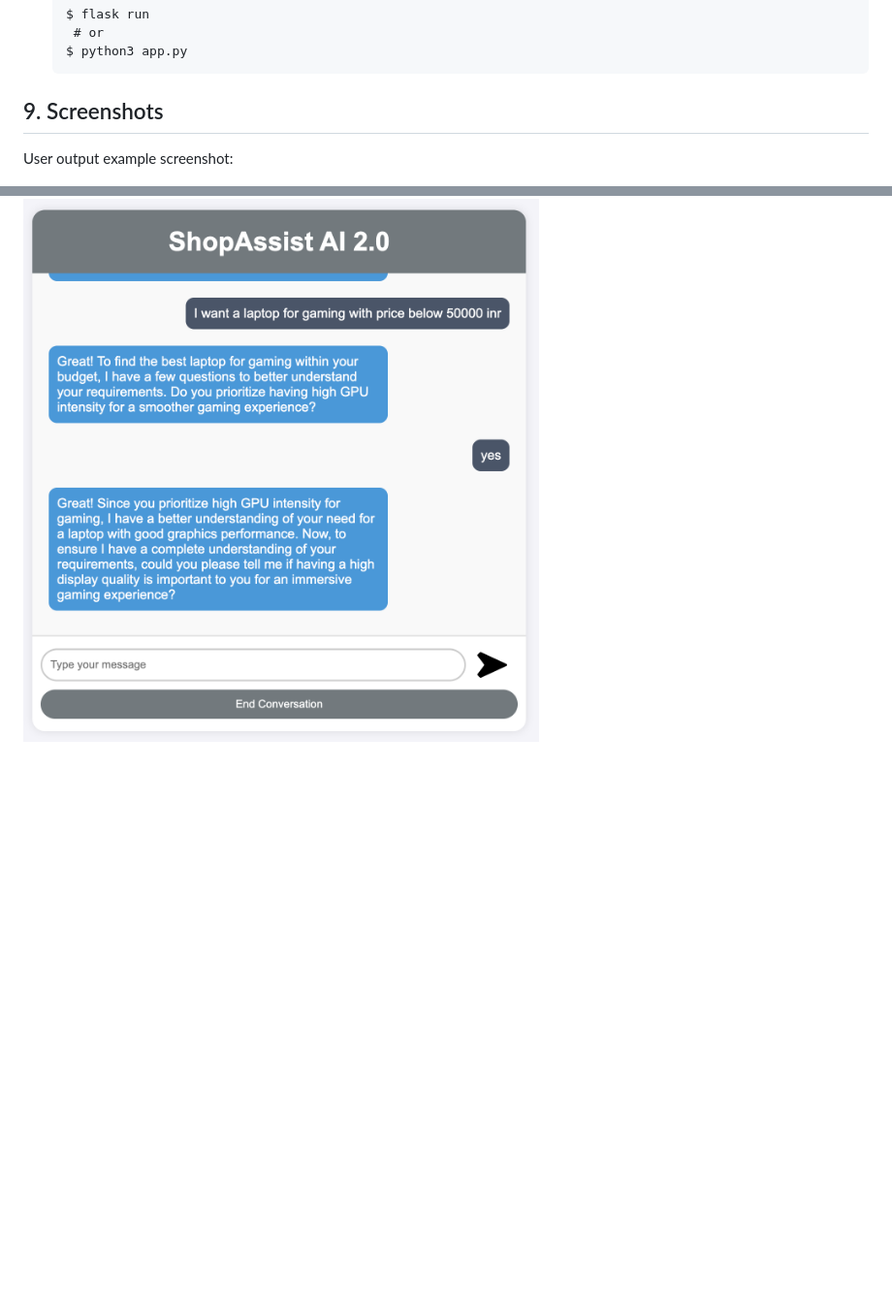
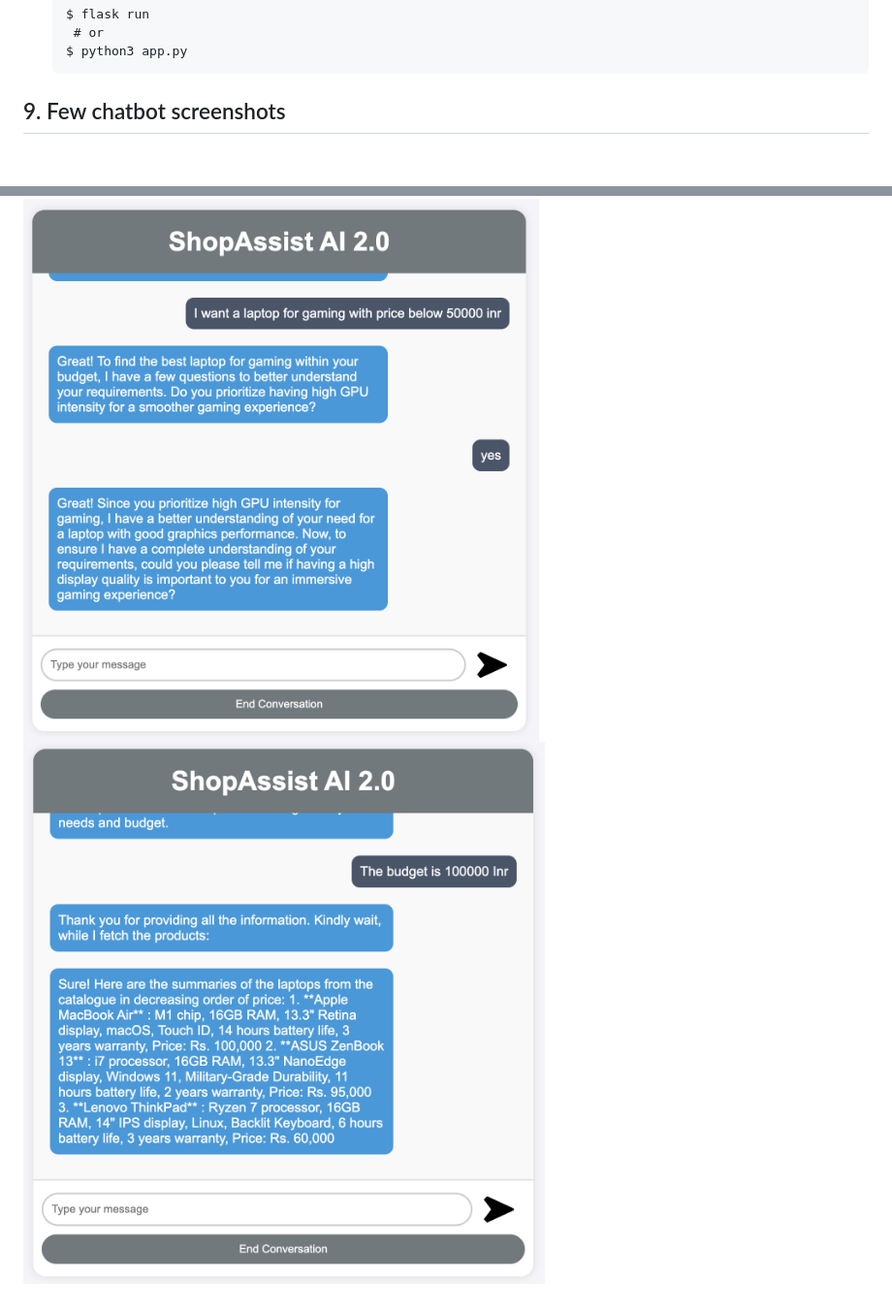
Before and after one commit to SanjayaKumarSahoo/shop-assist-aI, a Markdown page: README.MD, 2 parts joined by grey strips. Shown: that part at 97% size. Drawn GitHub-style; pictures changed too: images/2-image.png (added); blank space fills up the shorter version.

Commit message:
Initial commit

````diff
--- a/README.MD
+++ b/README.MD
@@ -118,8 +118,7 @@ To begin utilizing ShopAssist AI, please proceed with the following instructions
     $ python3 app.py
     ```
 
-## 9. Screenshots
-
-User output example screenshot:
+## 9. Few chatbot screenshots
 
 ![Screenshot1](images/1-image.png)
+![Screenshot2](images/2-image.png)
````
